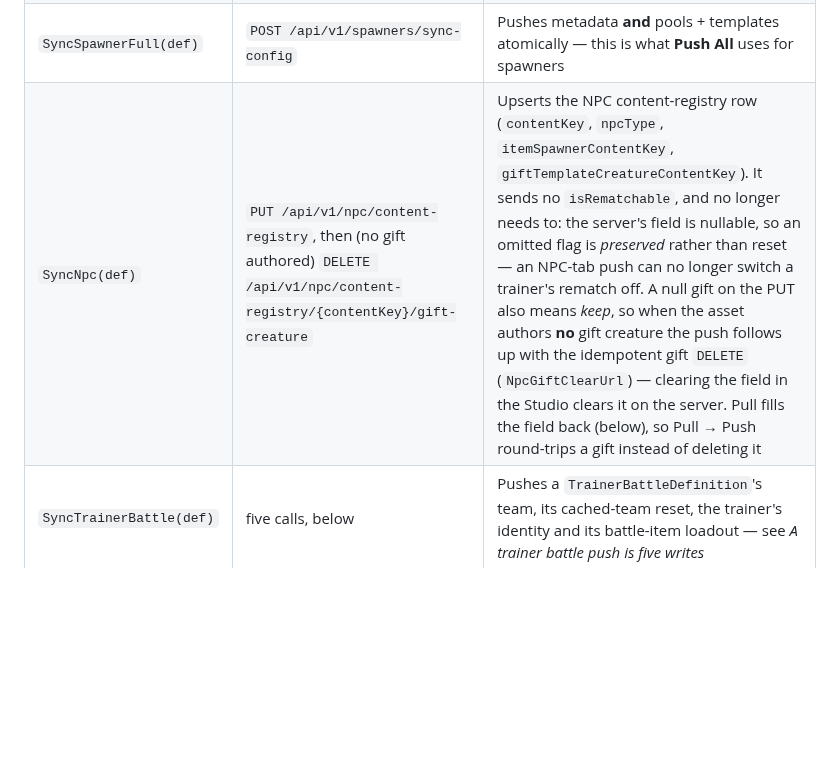
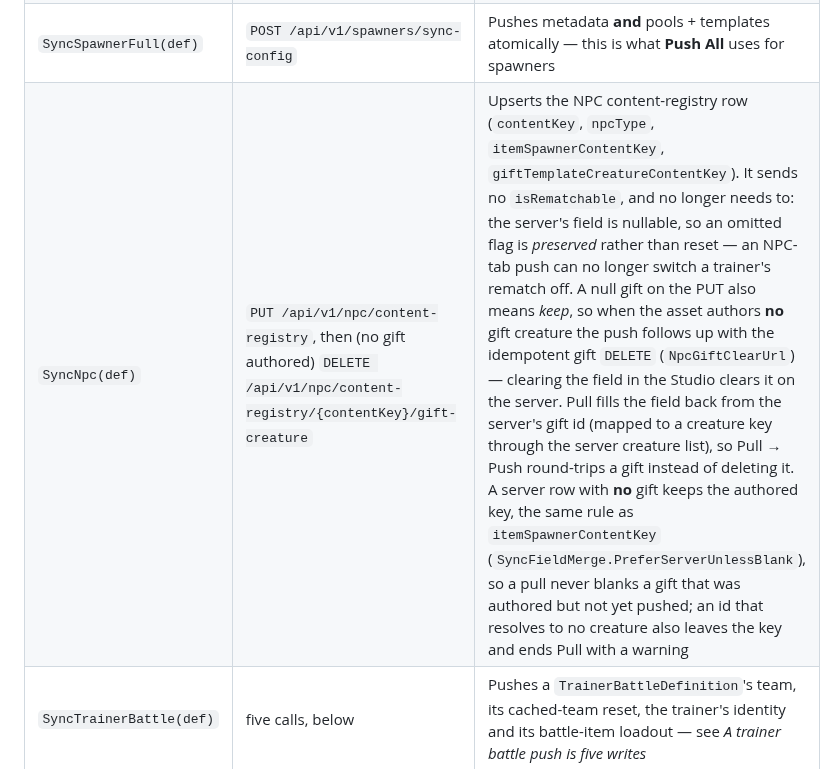
Before and after one commit to CrystallineRift/cr-docs, a Markdown page: docs/unity/08-content-registry.md, the part around the change. Drawn GitHub-style; blank space fills up the shorter version.

Commit message:
Document that Pull keeps the authored NPC gift when the server has none
Pull now follows the itemSpawnerContentKey rule for the gift field: a
server row with no gift keeps the authored key. An id that resolves to
no creature also leaves the key, and Pull ends with a warning.

Co-Authored-By: Claude Opus 5.5 <noreply@anthropic.com>
Claude-Session: https://claude.ai/code/session_01UKfZKGqDp5bGUL9tWD44Hi

```diff
--- a/docs/unity/08-content-registry.md
+++ b/docs/unity/08-content-registry.md
@@ -453,7 +453,7 @@ foreach (var key in _registry.CreatureKeys)
 | `SyncCreature(def)` | `PUT /api/v1/creatures/by-content-key/{contentKey}` | Pushes all base stat fields |
 | `SyncSpawner(def)` | `PUT /api/v1/spawners/by-content-key/{contentKey}` | Pushes spawner metadata + `battleArenaKey` only |
 | `SyncSpawnerFull(def)` | `POST /api/v1/spawners/sync-config` | Pushes metadata **and** pools + templates atomically — this is what **Push All** uses for spawners |
-| `SyncNpc(def)` | `PUT /api/v1/npc/content-registry`, then (no gift authored) `DELETE /api/v1/npc/content-registry/{contentKey}/gift-creature` | Upserts the NPC content-registry row (`contentKey`, `npcType`, `itemSpawnerContentKey`, `giftTemplateCreatureContentKey`). It sends no `isRematchable`, and no longer needs to: the server's field is nullable, so an omitted flag is *preserved* rather than reset — an NPC-tab push can no longer switch a trainer's rematch off. A null gift on the PUT also means *keep*, so when the asset authors **no** gift creature the push follows up with the idempotent gift `DELETE` (`NpcGiftClearUrl`) — clearing the field in the Studio clears it on the server. Pull fills the field back (below), so Pull → Push round-trips a gift instead of deleting it |
+| `SyncNpc(def)` | `PUT /api/v1/npc/content-registry`, then (no gift authored) `DELETE /api/v1/npc/content-registry/{contentKey}/gift-creature` | Upserts the NPC content-registry row (`contentKey`, `npcType`, `itemSpawnerContentKey`, `giftTemplateCreatureContentKey`). It sends no `isRematchable`, and no longer needs to: the server's field is nullable, so an omitted flag is *preserved* rather than reset — an NPC-tab push can no longer switch a trainer's rematch off. A null gift on the PUT also means *keep*, so when the asset authors **no** gift creature the push follows up with the idempotent gift `DELETE` (`NpcGiftClearUrl`) — clearing the field in the Studio clears it on the server. Pull fills the field back from the server's gift id (mapped to a creature key through the server creature list), so Pull → Push round-trips a gift instead of deleting it. A server row with **no** gift keeps the authored key, the same rule as `itemSpawnerContentKey` (`SyncFieldMerge.PreferServerUnlessBlank`), so a pull never blanks a gift that was authored but not yet pushed; an id that resolves to no creature also leaves the key and ends Pull with a warning |
 | `SyncTrainerBattle(def)` | five calls, below | Pushes a `TrainerBattleDefinition`'s team, its cached-team reset, the trainer's identity and its battle-item loadout — see *A trainer battle push is five writes* |
 
 **Delete methods** — call the soft-delete backend endpoints; return `(ok, message)` where `ok = false` means the server rejected the delete (surfaces the error text to the user):
```
